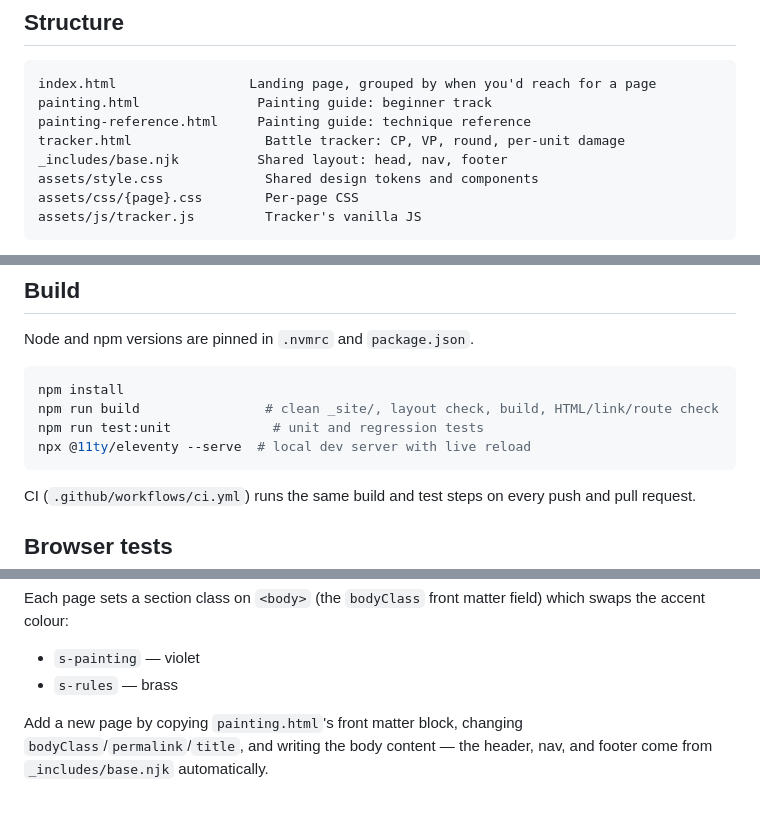
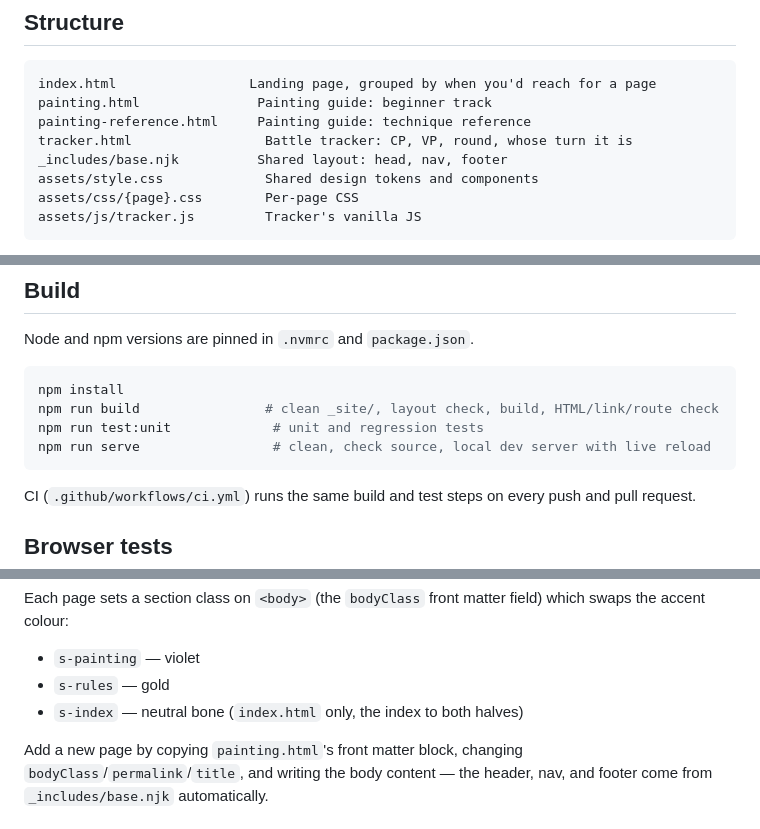
Before and after one commit to droptablestar/40k, a Markdown page: README.md, 3 parts joined by grey strips. Rendered like a GitHub page.

````diff
--- a/README.md
+++ b/README.md
@@ -12,7 +12,7 @@ Live at `40k.middleearth.rocks` and `40k.droptablestar.workers.dev`.
 index.html                 Landing page, grouped by when you'd reach for a page
 painting.html               Painting guide: beginner track
 painting-reference.html     Painting guide: technique reference
-tracker.html                 Battle tracker: CP, VP, round, per-unit damage
+tracker.html                 Battle tracker: CP, VP, round, whose turn it is
 _includes/base.njk          Shared layout: head, nav, footer
 assets/style.css             Shared design tokens and components
 assets/css/{page}.css        Per-page CSS
@@ -30,7 +30,7 @@ Node and npm versions are pinned in `.nvmrc` and `package.json`.
 npm install
 npm run build                # clean _site/, layout check, build, HTML/link/route check
 npm run test:unit             # unit and regression tests
-npx @11ty/eleventy --serve  # local dev server with live reload
+npm run serve                 # clean, check source, local dev server with live reload
 ```
 
 CI (`.github/workflows/ci.yml`) runs the same build and test steps on every
@@ -96,7 +96,8 @@ Each page sets a section class on `<body>` (the `bodyClass` front matter field)
 which swaps the accent colour:
 
 - `s-painting` — violet
-- `s-rules` — brass
+- `s-rules` — gold
+- `s-index` — neutral bone (`index.html` only, the index to both halves)
 
 Add a new page by copying `painting.html`'s front matter block, changing
 `bodyClass`/`permalink`/`title`, and writing the body content — the header,
````
Also changed, not shown: CLAUDE.md (+8 -3 lines).
